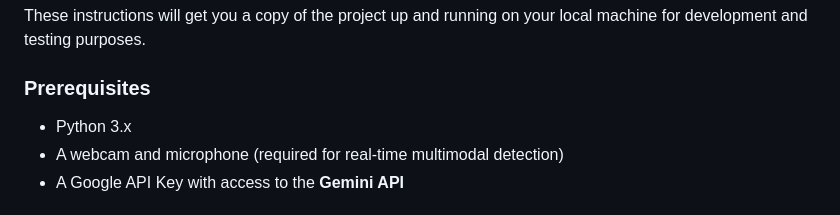
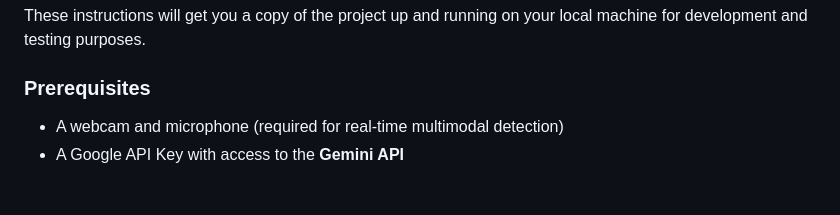
Before and after one commit to amithpalissery/Joyna, a Markdown page: README.md, the part around the change. GitHub-like rendering.

```diff
--- a/README.md
+++ b/README.md
@@ -45,7 +45,6 @@ These instructions will get you a copy of the project up and running on your loc
 
 ### Prerequisites
 
-  * Python 3.x
   * A webcam and microphone (required for real-time multimodal detection)
   * A Google API Key with access to the **Gemini API**
 
```
